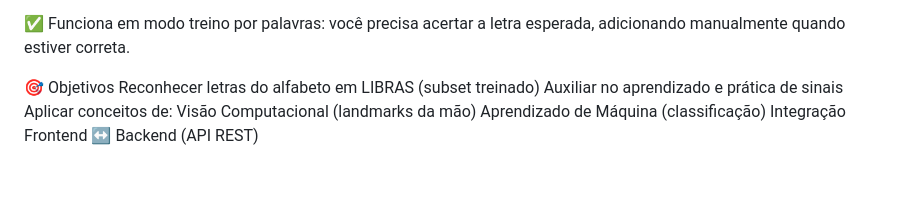
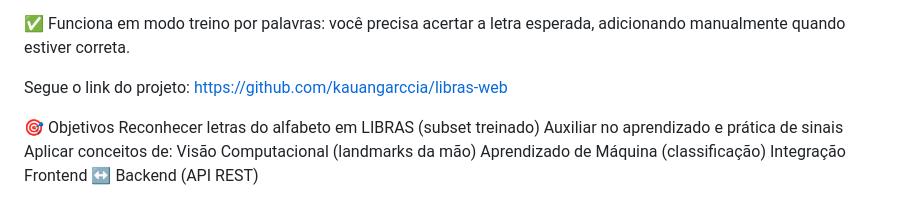
Before and after one commit to kauangarccia/libras-web, a Markdown page: README.md, the part around the change. GitHub-like rendering; blank space fills up the shorter version.

```diff
--- a/README.md
+++ b/README.md
@@ -8,6 +8,8 @@ O LIBRAS Web é uma aplicação que roda no navegador e utiliza a câmera para c
 A partir dos landmarks da mão, o sistema gera 63 features (x, y, z de 21 pontos), normaliza os dados e envia para um backend em Python que executa a inferência em um modelo TensorFlow já treinado.
 
 ✅ Funciona em modo treino por palavras: você precisa acertar a letra esperada, adicionando manualmente quando estiver correta.
+
+Segue o link do projeto: https://github.com/kauangarccia/libras-web
 
 🎯 Objetivos
 Reconhecer letras do alfabeto em LIBRAS (subset treinado)
```
